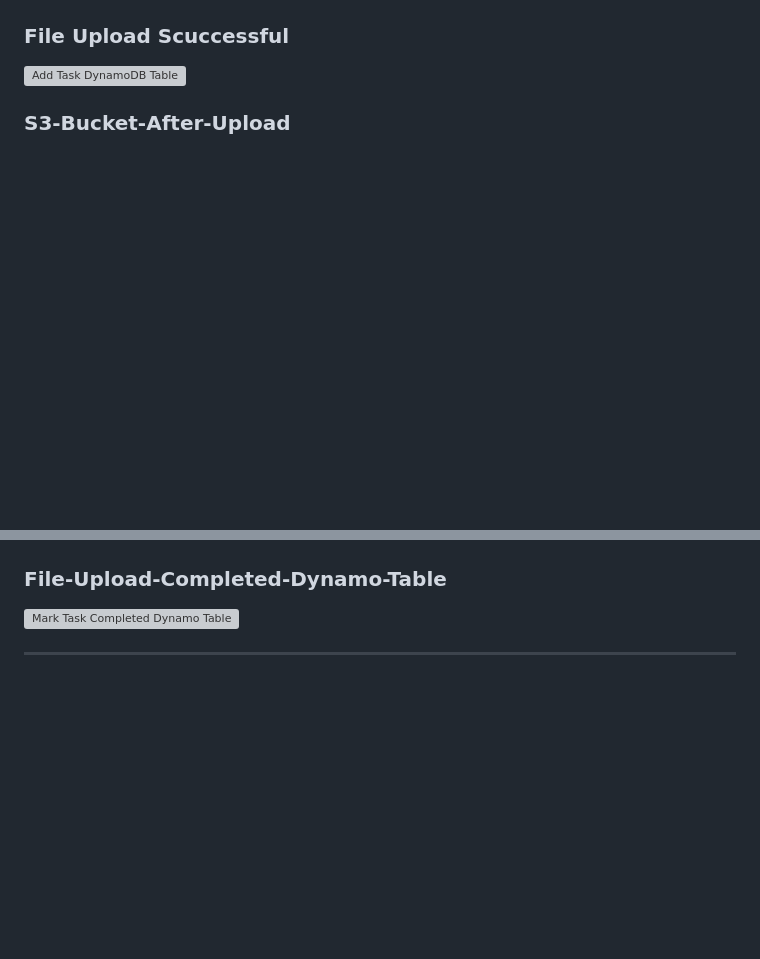
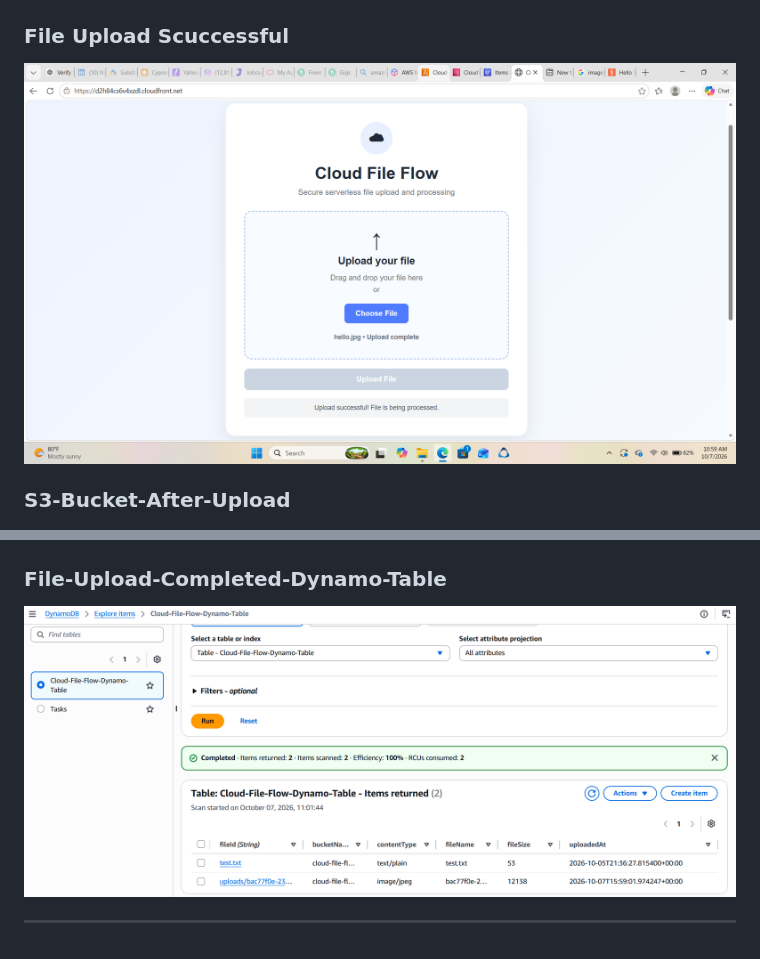
Before and after one commit to rashmiyadav02031989-wq/Cloud-File-Flow, a Markdown page: README.md, 2 parts joined by grey strips. GitHub-like rendering; blank space fills up the shorter version; grey boxes are pictures that could not be loaded.

Commit message:
Change image formats in README.md
Updated image file extensions from .jpeg to .png in README.

```diff
--- a/README.md
+++ b/README.md
@@ -136,7 +136,7 @@ Tested the end-to-end workflow by uploading files to S3 and verifying metadata s
 
 ### File Upload Scuccessful
 
-![Add Task DynamoDB Table](screenshots/uploaded.jpeg)
+![Add Task DynamoDB Table](screenshots/uploaded.png)
 
 ### S3-Bucket-After-Upload
 
@@ -144,7 +144,7 @@ Tested the end-to-end workflow by uploading files to S3 and verifying metadata s
 
 ### File-Upload-Completed-Dynamo-Table
 
-![Mark Task Completed Dynamo Table](screenshots/dynamo-table-uploaded.jpeg)
+![Mark Task Completed Dynamo Table](screenshots/dynamo-table-uploaded.png)
 
 
 
```
